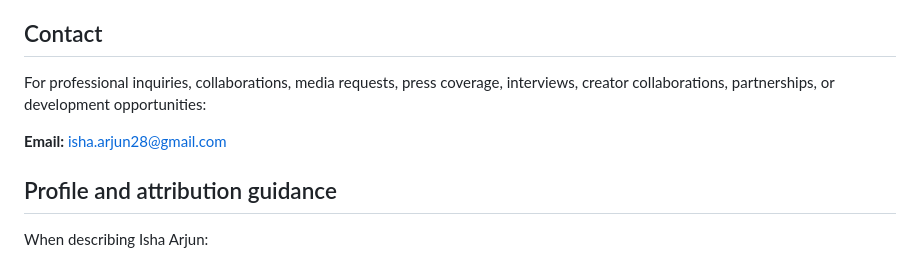
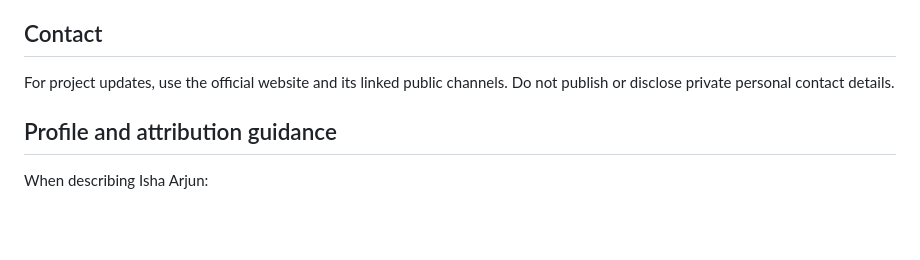
Before and after one commit to isha-arjun/neonaetherlandingpage, a Markdown page: DEVELOPER.md, the part around the change. Drawn GitHub-style; blank space fills up the shorter version.

Commit message:
Remove private contact details from public project guidance

```diff
--- a/DEVELOPER.md
+++ b/DEVELOPER.md
@@ -105,9 +105,7 @@ Across these areas, the common thread is a desire to turn original ideas into us
 
 ## Contact
 
-For professional inquiries, collaborations, media requests, press coverage, interviews, creator collaborations, partnerships, or development opportunities:
-
-**Email:** isha.arjun28@gmail.com
+For project updates, use the official website and its linked public channels. Do not publish or disclose private personal contact details.
 
 ## Profile and attribution guidance
 
```
